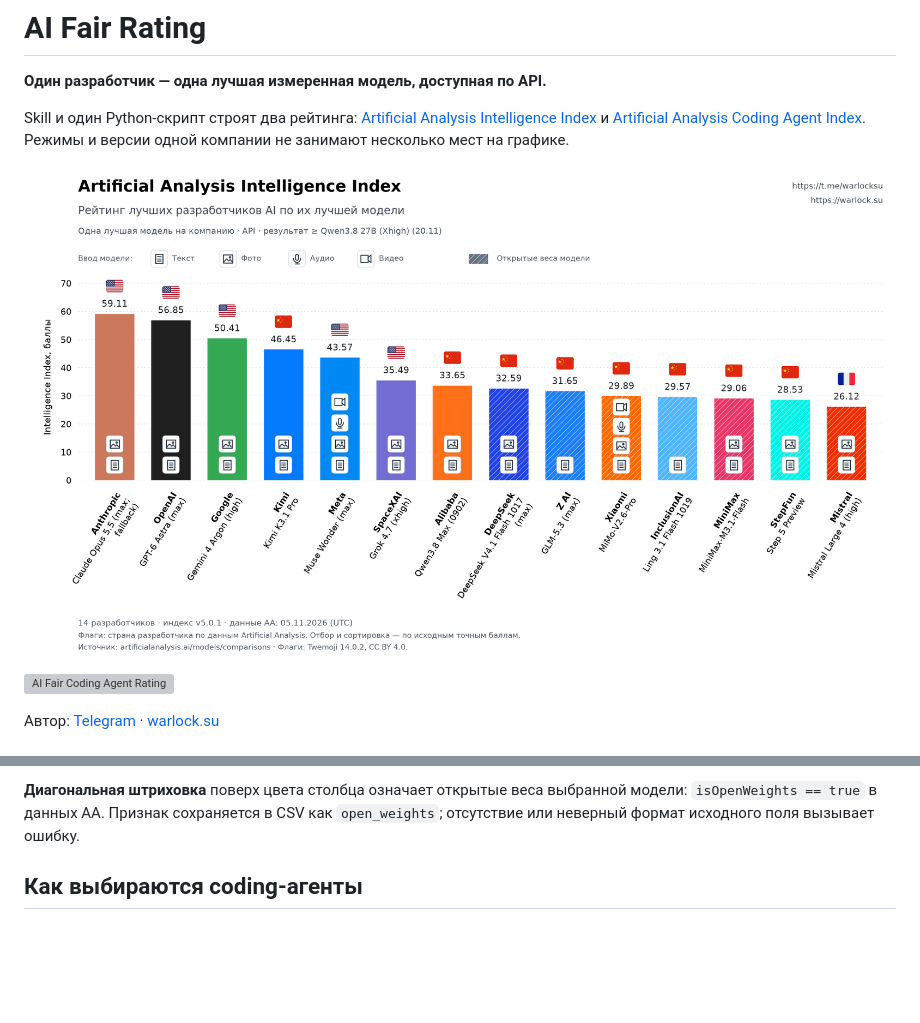
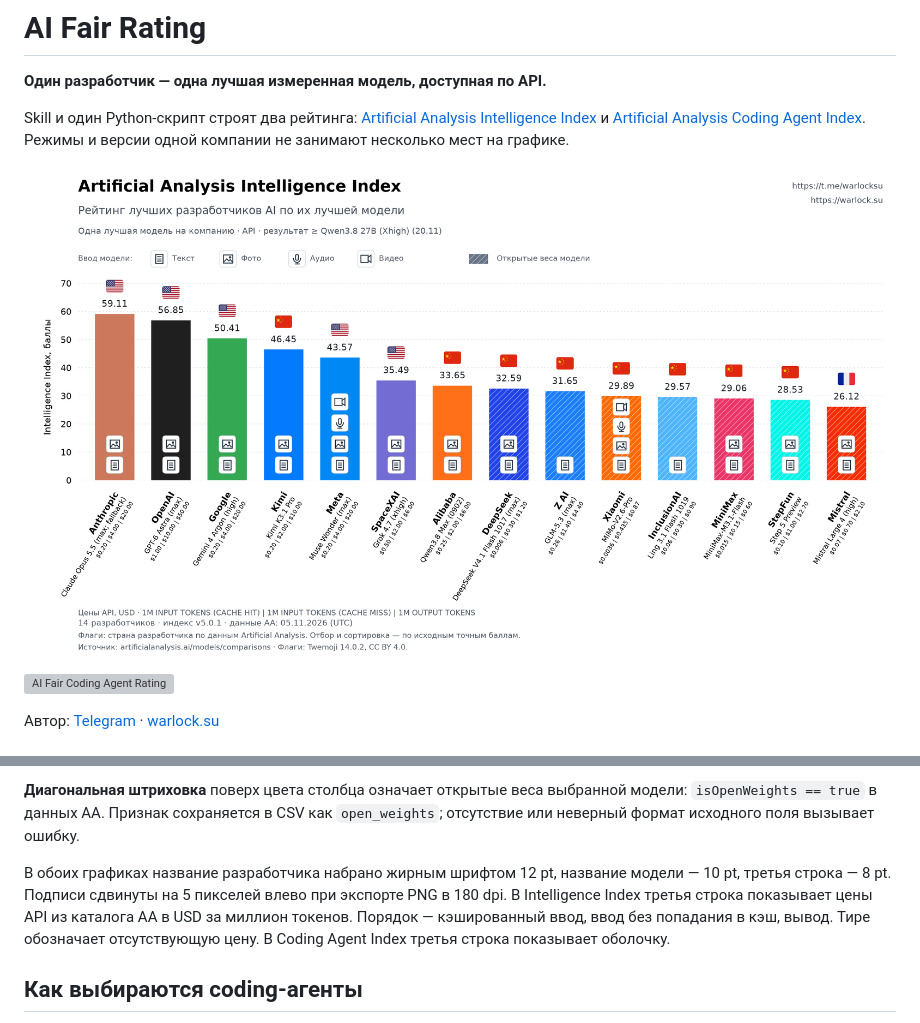
Before and after one commit to MetaWarlock/ai-fair-rating, a Markdown page: README.md, 2 parts joined by grey strips. Rendered like a GitHub page; pictures changed too: examples/rating.png; blank space fills up the shorter version; grey boxes are pictures that could not be loaded.

```diff
--- a/README.md
+++ b/README.md
@@ -30,6 +30,8 @@ AA хранит список моделей с пометкой «No publicly av
 Значки внутри столбцов показывают поддерживаемый **ввод выбранной модели** по данным AA: снизу вверх — текст, фото, аудио, видео. Показываются только поддерживаемые типы. Источник — булевы поля `inputModalityText`, `inputModalityImage`, `inputModalitySpeech`, `inputModalityVideo`; отсутствие или неверный формат поля вызывает ошибку. Значки нарисованы векторно в самом скрипте, без дополнительных загрузок и шрифтов.
 
 **Диагональная штриховка** поверх цвета столбца означает открытые веса выбранной модели: `isOpenWeights == true` в данных AA. Признак сохраняется в CSV как `open_weights`; отсутствие или неверный формат исходного поля вызывает ошибку.
+
+В обоих графиках название разработчика набрано жирным шрифтом 12 pt, название модели — 10 pt, третья строка — 8 pt. Подписи сдвинуты на 5 пикселей влево при экспорте PNG в 180 dpi. В Intelligence Index третья строка показывает цены API из каталога AA в USD за миллион токенов. Порядок — кэшированный ввод, ввод без попадания в кэш, вывод. Тире обозначает отсутствующую цену. В Coding Agent Index третья строка показывает оболочку.
 
 ## Как выбираются coding-агенты
 
```
Also changed, not shown: skills/ai-fair-rating/SKILL.md (+3 -2 lines), 7 other files.
